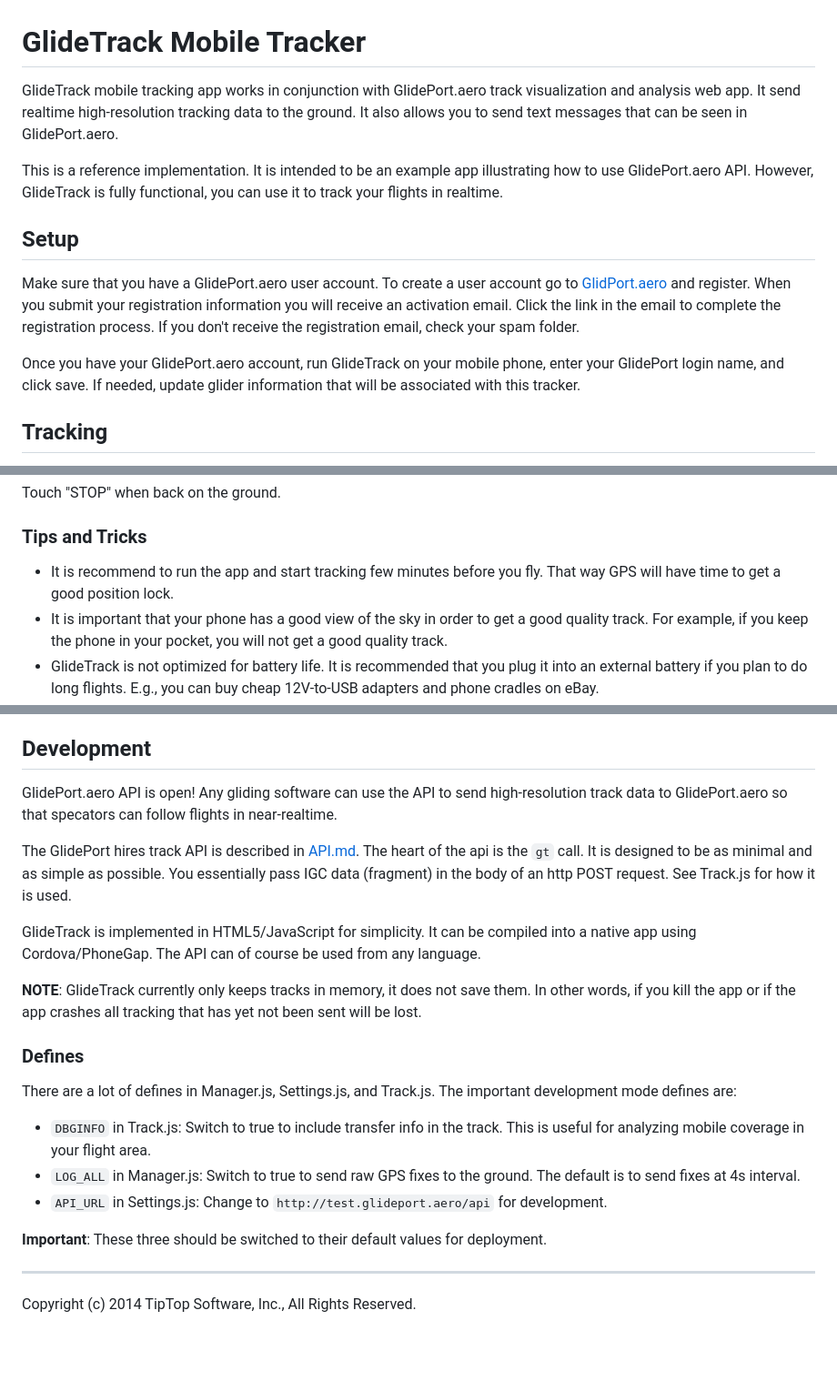
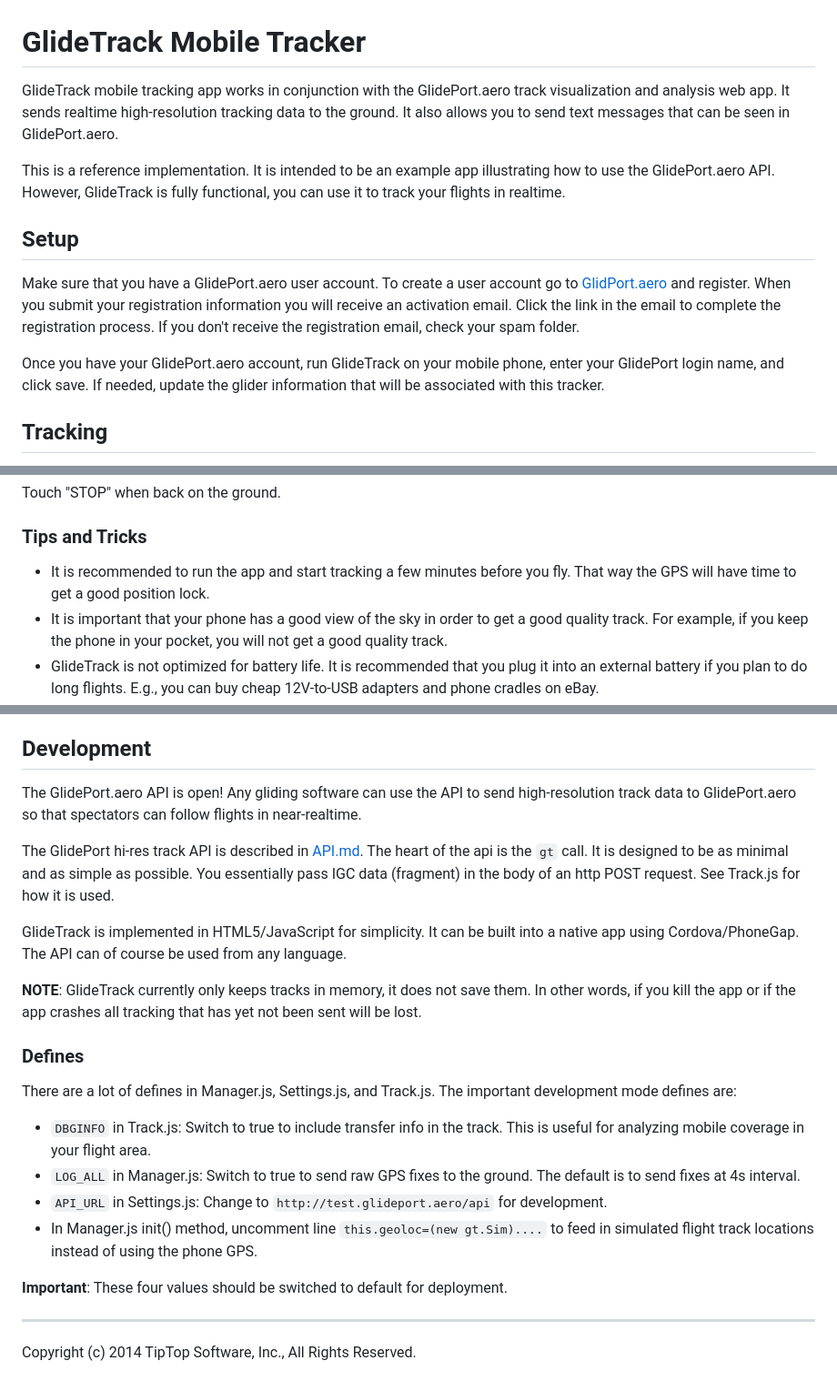
Before and after one commit to glideport/GlideTrack, a Markdown page: README.md, 3 parts joined by grey strips. Shown: that part at 91% size. Drawn GitHub-style; blank space fills up the shorter version.

Commit message:
Added plugin list to config.xml; README.md text cleanup

```diff
--- a/README.md
+++ b/README.md
@@ -1,12 +1,12 @@
 # GlideTrack Mobile Tracker
 
-GlideTrack mobile tracking app works in conjunction with GlidePort.aero
-track visualization and analysis web app.  It send realtime high-resolution
+GlideTrack mobile tracking app works in conjunction with the GlidePort.aero
+track visualization and analysis web app.  It sends realtime high-resolution
 tracking data to the ground.  It also allows you to send text messages that
 can be seen in GlidePort.aero.
 
 This is a reference implementation.  It is intended to be an example app
-illustrating how to use GlidePort.aero API.  However, GlideTrack is fully
+illustrating how to use the GlidePort.aero API.  However, GlideTrack is fully
 functional, you can use it to track your flights in realtime.
 
 
@@ -19,7 +19,7 @@ in the email to complete the registration process.  If you don't receive the
 registration email, check your spam folder.
 
 Once you have your GlidePort.aero account, run GlideTrack on your mobile phone,
-enter your GlidePort login name, and click save.  If needed, update glider
+enter your GlidePort login name, and click save.  If needed, update the glider
 information that will be associated with this tracker.
 
 
@@ -44,8 +44,8 @@ Touch "STOP" when back on the ground.
 
 ### Tips and Tricks
 
-  * It is recommend to run the app and start tracking few minutes before you
-    fly.  That way GPS will have time to get a good position lock.
+  * It is recommended to run the app and start tracking a few minutes before you
+    fly.  That way the GPS will have time to get a good position lock.
   * It is important that your phone has a good view of the sky in order to get a
     good quality track.  For example, if you keep the phone in your pocket, you
     will not get a good quality track.
@@ -63,17 +63,17 @@ Side view.  The USB power adapter is visible in the bottom left.
 
 ## Development
 
-GlidePort.aero API is open!  Any gliding software can use the API to send
-high-resolution track data to GlidePort.aero so that specators can follow
+The GlidePort.aero API is open!  Any gliding software can use the API to send
+high-resolution track data to GlidePort.aero so that spectators can follow
 flights in near-realtime.
 
-The GlidePort hires track API is described in [API.md](API.md). The heart of
+The GlidePort hi-res track API is described in [API.md](API.md). The heart of
 the api is the `gt` call.  It is designed to be as minimal and as simple as
 possible.  You essentially pass IGC data (fragment) in the body of an http POST
 request.  See Track.js for how it is used.
 
 GlideTrack is implemented in HTML5/JavaScript for simplicity.  It can be
-compiled into a native app using Cordova/PhoneGap.  The API can of course be
+built into a native app using Cordova/PhoneGap.  The API can of course be
 used from any language.
 
 __NOTE__: GlideTrack currently only keeps tracks in memory, it does not save
@@ -91,9 +91,10 @@ important development mode defines are:
     The default is to send fixes at 4s interval.
   * `API_URL` in Settings.js: Change to `http://test.glideport.aero/api` for
     development.
+  * In Manager.js init() method, uncomment line `this.geoloc=(new gt.Sim)....`
+    to feed in simulated flight track locations instead of using the phone GPS.
 
-__Important__: These three should be switched to their default values for
-deployment.
+__Important__: These four values should be switched to default for deployment.
 
 ---
 Copyright (c) 2014 TipTop Software, Inc., All Rights Reserved.
```
Also changed, not shown: icon.png (added), 3 other files.
